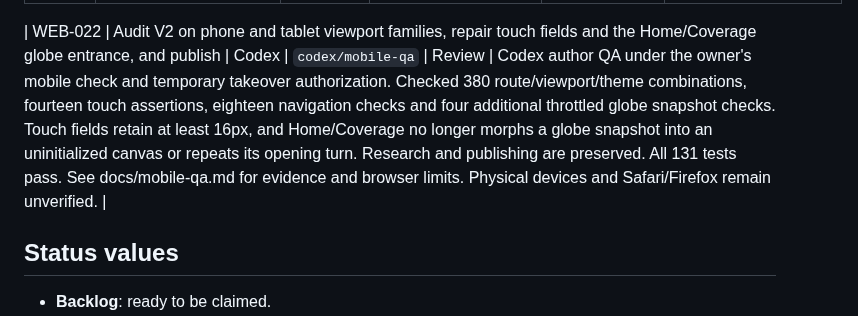
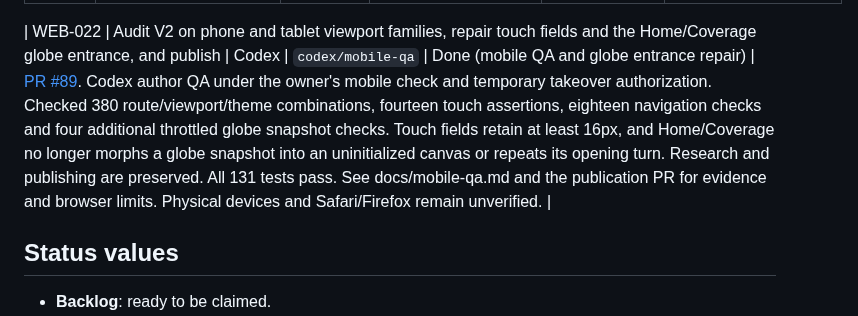
Before and after one commit to LonghandResearch/longhandresearch.github.io, a Markdown page: TASKS.md, the part around the change. Drawn GitHub-style.

Commit message:
Record mobile QA publication handoff

```diff
--- a/TASKS.md
+++ b/TASKS.md
@@ -64,7 +64,7 @@ write the report, and the weekly IHSG Update alternates owner each week.
 | WEB-020 | Explain pending and cancelled folder selection and preserve manual backup recovery | Codex | `codex/backup-picker-feedback` | Done (Codex author QA under owner takeover authorization) | [PR #86](https://github.com/LonghandResearch/longhandresearch.github.io/pull/86) |
 | WEB-021 | Build and publish Longhand V2 editorial discovery, research geography and reading system | Codex | `codex/longhand-v2` | Done (published and verified on 11 October) | [PR #87](https://github.com/LonghandResearch/longhandresearch.github.io/pull/87). Owner explicitly authorized public deployment; Codex author QA, merge and publication followed the temporary takeover authorization while Claude is unavailable. GitHub site checks and research reproduction passed; Pages deployed `b55976c`. Live QA checked 76 route/viewport/theme combinations and 45 interactions with no failures, including all 11 portrait artworks, theme persistence, PDF rendering, archive return state, country selection, Wire pagination and 16 completed navigation transitions. All five PDF downloads, RSS and sitemap respond successfully. The 131 automated tests pass; detailed evidence and remaining physical-device/Safari/Firefox limitations are recorded in docs/v2-validation.md. Research records, current news and static publishing are preserved. |
 
-| WEB-022 | Audit V2 on phone and tablet viewport families, repair touch fields and the Home/Coverage globe entrance, and publish | Codex | `codex/mobile-qa` | Review | Codex author QA under the owner's mobile check and temporary takeover authorization. Checked 380 route/viewport/theme combinations, fourteen touch assertions, eighteen navigation checks and four additional throttled globe snapshot checks. Touch fields retain at least 16px, and Home/Coverage no longer morphs a globe snapshot into an uninitialized canvas or repeats its opening turn. Research and publishing are preserved. All 131 tests pass. See docs/mobile-qa.md for evidence and browser limits. Physical devices and Safari/Firefox remain unverified. |
+| WEB-022 | Audit V2 on phone and tablet viewport families, repair touch fields and the Home/Coverage globe entrance, and publish | Codex | `codex/mobile-qa` | Done (mobile QA and globe entrance repair) | [PR #89](https://github.com/LonghandResearch/longhandresearch.github.io/pull/89). Codex author QA under the owner's mobile check and temporary takeover authorization. Checked 380 route/viewport/theme combinations, fourteen touch assertions, eighteen navigation checks and four additional throttled globe snapshot checks. Touch fields retain at least 16px, and Home/Coverage no longer morphs a globe snapshot into an uninitialized canvas or repeats its opening turn. Research and publishing are preserved. All 131 tests pass. See docs/mobile-qa.md and the publication PR for evidence and browser limits. Physical devices and Safari/Firefox remain unverified. |
 
 ## Status values
 
```
